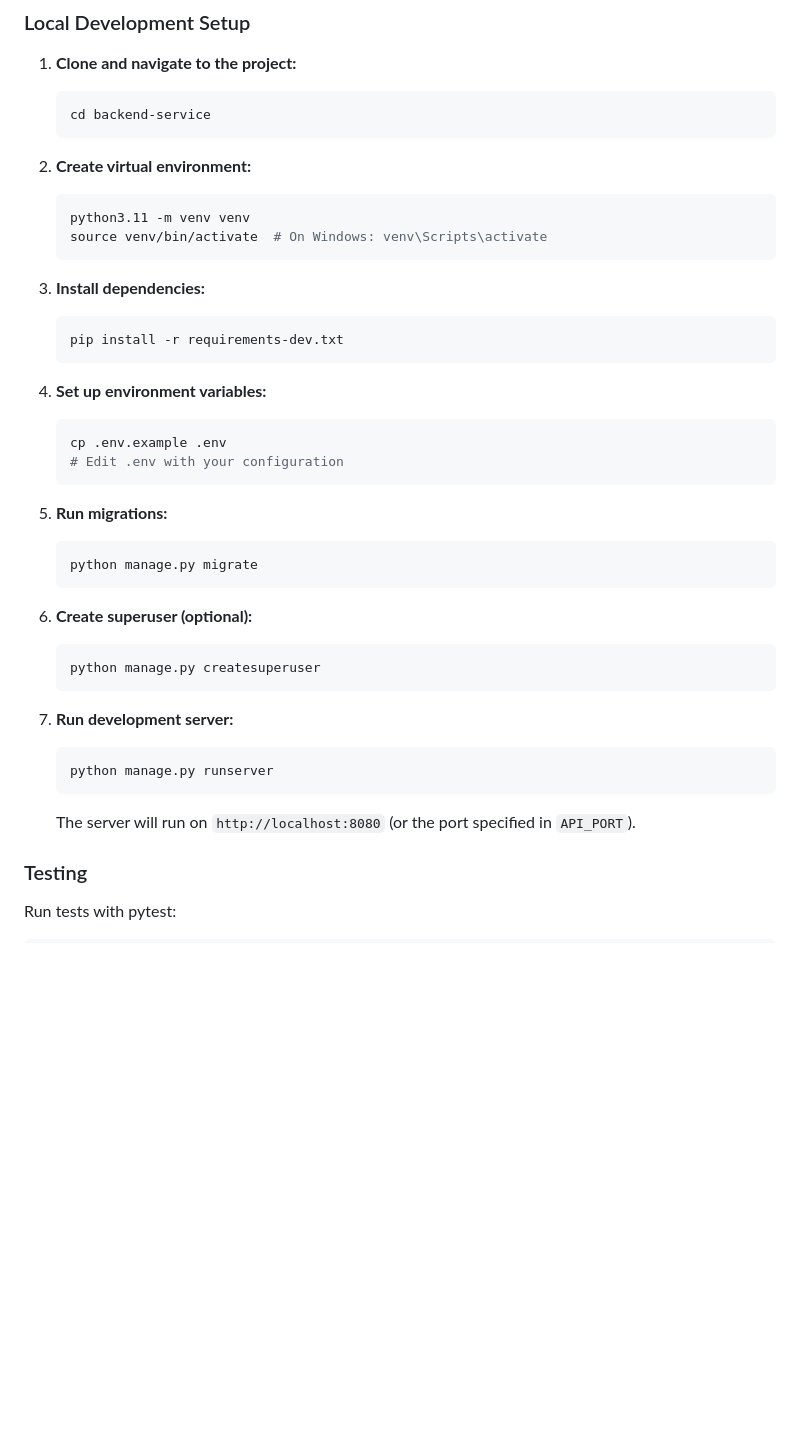
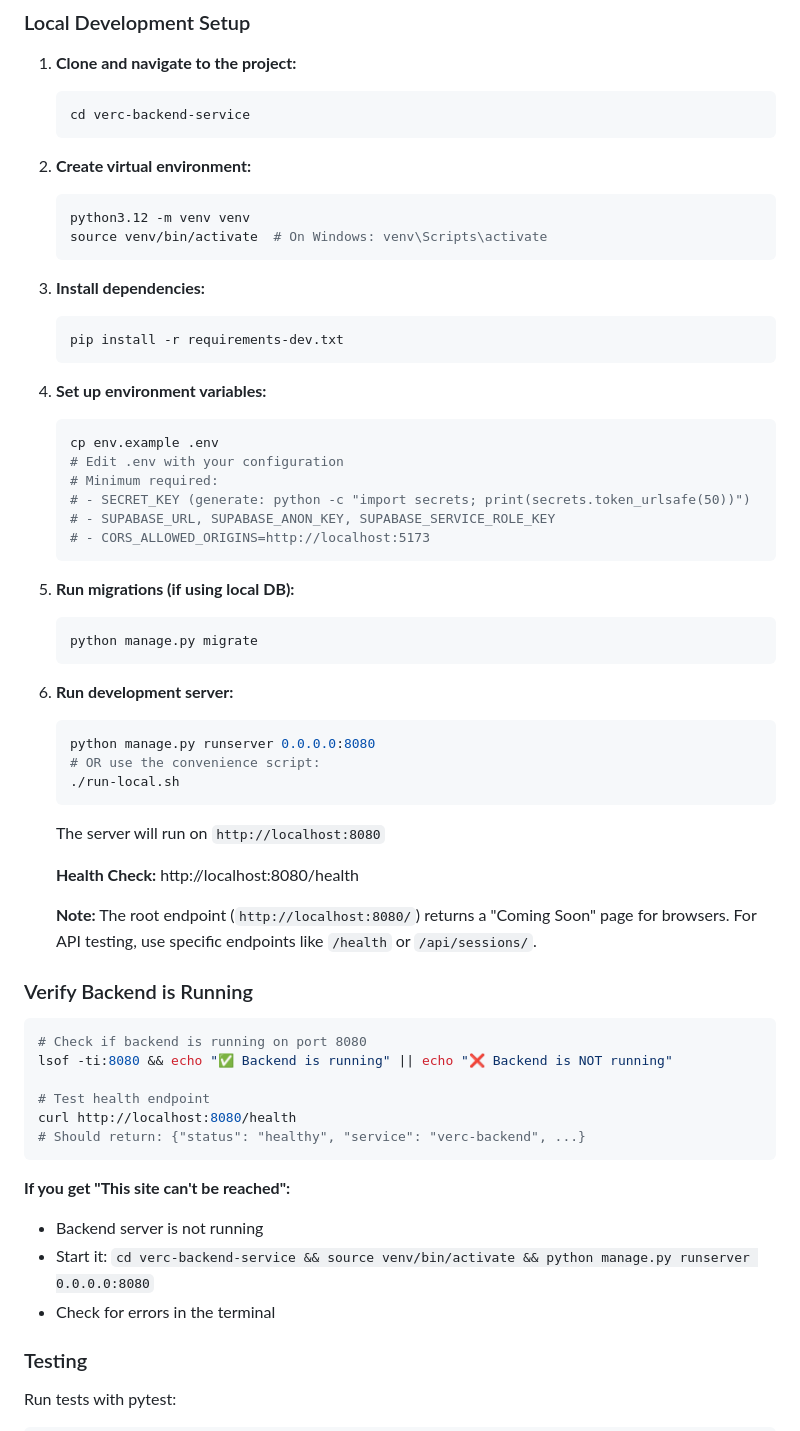
Before and after one commit to Verc-ai/verc-backend-service, a Markdown page: README.md, the part around the change. Drawn GitHub-style; blank space fills up the shorter version.

````diff
--- a/README.md
+++ b/README.md
@@ -65,12 +65,12 @@ backend-service/
 
 1. **Clone and navigate to the project:**
    ```bash
-   cd backend-service
+   cd verc-backend-service
    ```
 
 2. **Create virtual environment:**
    ```bash
-   python3.11 -m venv venv
+   python3.12 -m venv venv
    source venv/bin/activate  # On Windows: venv\Scripts\activate
    ```
 
@@ -81,26 +81,47 @@ backend-service/
 
 4. **Set up environment variables:**
    ```bash
-   cp .env.example .env
+   cp env.example .env
    # Edit .env with your configuration
+   # Minimum required:
+   # - SECRET_KEY (generate: python -c "import secrets; print(secrets.token_urlsafe(50))")
+   # - SUPABASE_URL, SUPABASE_ANON_KEY, SUPABASE_SERVICE_ROLE_KEY
+   # - CORS_ALLOWED_ORIGINS=http://localhost:5173
    ```
 
-5. **Run migrations:**
+5. **Run migrations (if using local DB):**
    ```bash
    python manage.py migrate
    ```
 
-6. **Create superuser (optional):**
+6. **Run development server:**
    ```bash
-   python manage.py createsuperuser
+   python manage.py runserver 0.0.0.0:8080
+   # OR use the convenience script:
+   ./run-local.sh
    ```
 
-7. **Run development server:**
-   ```bash
-   python manage.py runserver
-   ```
+   The server will run on `http://localhost:8080`
 
-   The server will run on `http://localhost:8080` (or the port specified in `API_PORT`).
+   **Health Check:** http://localhost:8080/health
+
+   **Note:** The root endpoint (`http://localhost:8080/`) returns a "Coming Soon" page for browsers. For API testing, use specific endpoints like `/health` or `/api/sessions/`.
+
+### Verify Backend is Running
+
+```bash
+# Check if backend is running on port 8080
+lsof -ti:8080 && echo "✅ Backend is running" || echo "❌ Backend is NOT running"
+
+# Test health endpoint
+curl http://localhost:8080/health
+# Should return: {"status": "healthy", "service": "verc-backend", ...}
+```
+
+**If you get "This site can't be reached":**
+- Backend server is not running
+- Start it: `cd verc-backend-service && source venv/bin/activate && python manage.py runserver 0.0.0.0:8080`
+- Check for errors in the terminal
 
 ### Testing
 
````
